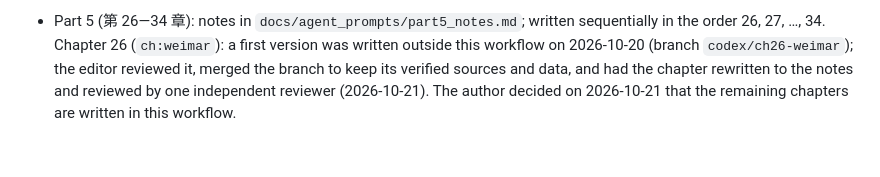
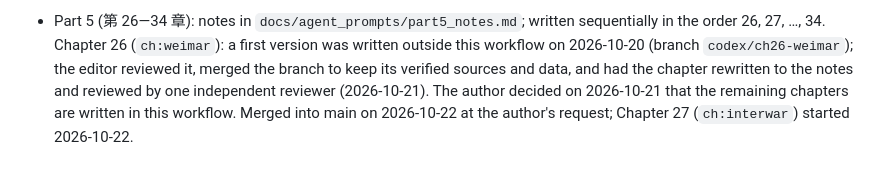
Before and after one commit to 610607/finance-study, a Markdown page: macro/docs/WORKFLOW.md, the part around the change. Drawn GitHub-style.

Commit message:
Part 5 notes for Chapter 27; the rules carried over from Chapter 26
Co-Authored-By: Claude Opus 5.5 <noreply@anthropic.com>
Claude-Session: https://claude.ai/code/session_01UwMDk4mt9y3BmvkA2ELVbh

```diff
--- a/macro/docs/WORKFLOW.md
+++ b/macro/docs/WORKFLOW.md
@@ -107,4 +107,5 @@ python3 data/fetch/verify_quotes.py $CORPUS && python3 data/fetch/verify_web_quo
   26, 27, …, 34. Chapter 26 (`ch:weimar`): a first version was written outside this workflow on 2026-10-20
   (branch `codex/ch26-weimar`); the editor reviewed it, merged the branch to keep its verified sources and
   data, and had the chapter rewritten to the notes and reviewed by one independent reviewer (2026-10-21). The
-  author decided on 2026-10-21 that the remaining chapters are written in this workflow.
+  author decided on 2026-10-21 that the remaining chapters are written in this workflow. Merged into main on
+  2026-10-22 at the author's request; Chapter 27 (`ch:interwar`) started 2026-10-22.
```
Also changed, not shown: 1 other file.
